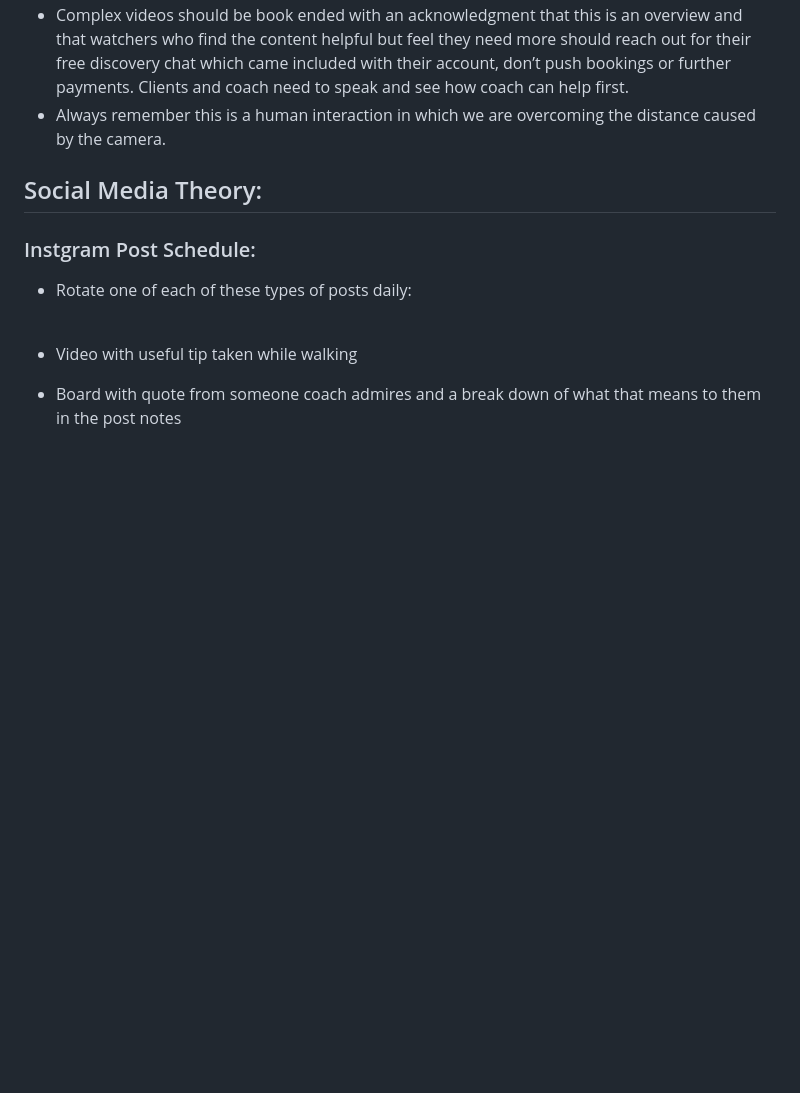
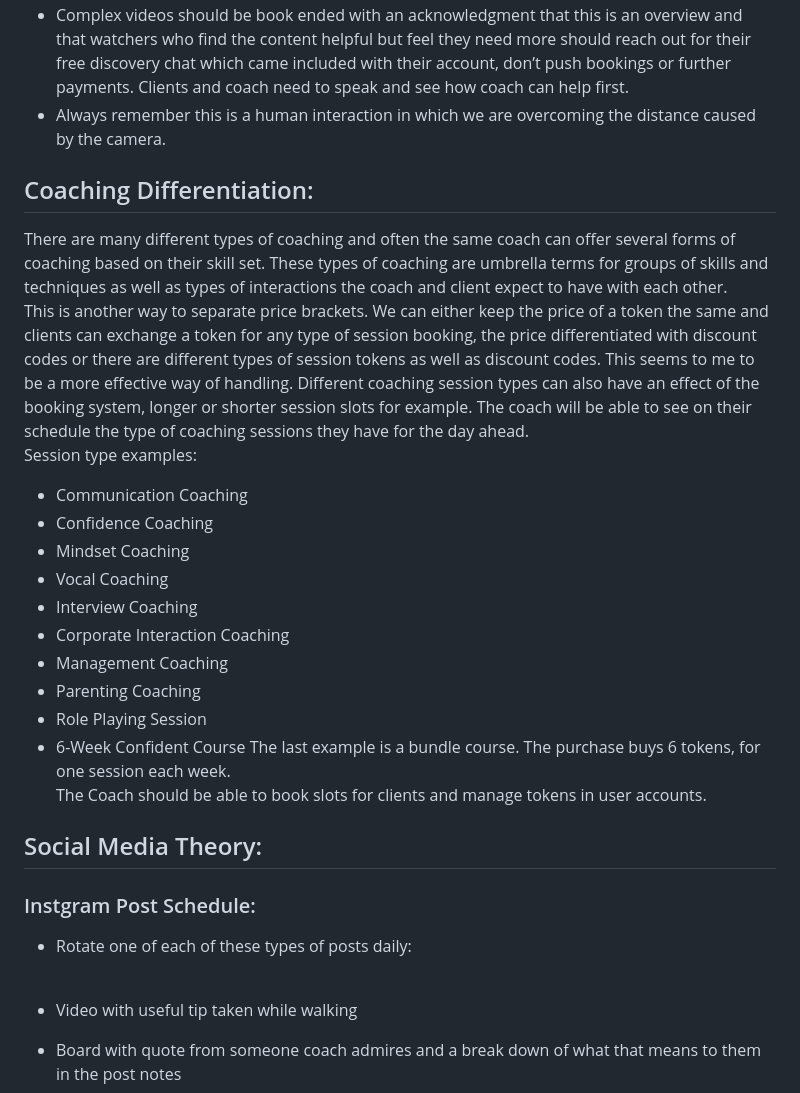
Before and after one commit to RoDoCode/ImpactClarity, a Markdown page: README.md, the part around the change. Rendered like a GitHub page; blank space fills up the shorter version.

Commit message:
Add coaching differentiation section to readme.md

```diff
--- a/README.md
+++ b/README.md
@@ -116,6 +116,22 @@ Content always needs to include a practical tips for the client. What can they d
 - Complex videos should be book ended with an acknowledgment that this is an overview and that watchers who find the content helpful but feel they need more should reach out for their free discovery chat which came included with their account, don’t push bookings or further payments. Clients and coach need to speak and see how coach can help first.
 - Always remember this is a human interaction in which we are overcoming the distance caused by the camera.
 
+## Coaching Differentiation:
+There are many different types of coaching and often the same coach can offer several forms of coaching based on their skill set. These types of coaching are umbrella terms for groups of skills and techniques as well as types of interactions the coach and client expect to have with each other. <br>
+This is another way to separate price brackets. We can either keep the price of a token the same and clients can exchange a token for any type of session booking, the price differentiated with discount codes or there are different types of session tokens as well as discount codes. This seems to me to be a more effective way of handling. Different coaching session types can also have an effect of the booking system, longer or shorter session slots for example. The coach will be able to see on their schedule the type of coaching sessions they have for the day ahead.<br>
+Session type examples:
+- Communication Coaching
+- Confidence Coaching
+- Mindset Coaching
+- Vocal Coaching
+- Interview Coaching
+- Corporate Interaction Coaching
+- Management Coaching
+- Parenting Coaching
+- Role Playing Session
+- 6-Week Confident Course
+The last example is a bundle course. The purchase buys 6 tokens, for one session each week. <br>
+The Coach should be able to book slots for clients and manage tokens in user accounts.
 
 ## Social Media Theory:
 ### Instgram Post Schedule:
```
